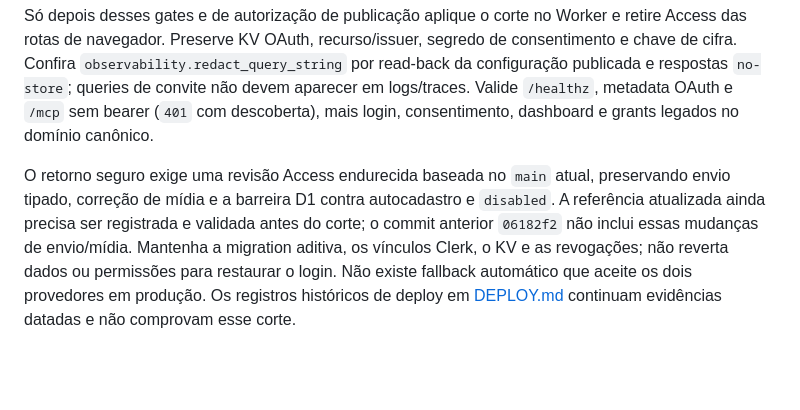
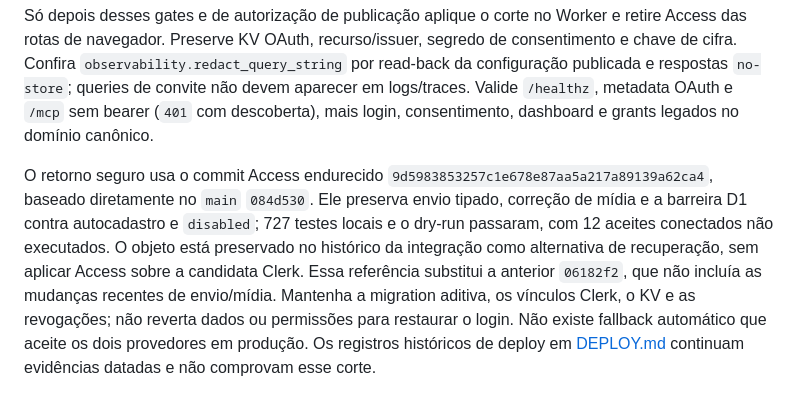
Before and after one commit to luccamordente/mcp-evolution-cloudflare, a Markdown page: docs/CLERK-OPERATIONS.md, the part around the change. Drawn GitHub-style; blank space fills up the shorter version.

```diff
--- a/docs/CLERK-OPERATIONS.md
+++ b/docs/CLERK-OPERATIONS.md
@@ -76,4 +76,4 @@ Depois da configuração e dos vínculos, homologue convite administrativo → e
 
 Só depois desses gates e de autorização de publicação aplique o corte no Worker e retire Access das rotas de navegador. Preserve KV OAuth, recurso/issuer, segredo de consentimento e chave de cifra. Confira `observability.redact_query_string` por read-back da configuração publicada e respostas `no-store`; queries de convite não devem aparecer em logs/traces. Valide `/healthz`, metadata OAuth e `/mcp` sem bearer (`401` com descoberta), mais login, consentimento, dashboard e grants legados no domínio canônico.
 
-O retorno seguro exige uma revisão Access endurecida baseada no `main` atual, preservando envio tipado, correção de mídia e a barreira D1 contra autocadastro e `disabled`. A referência atualizada ainda precisa ser registrada e validada antes do corte; o commit anterior `06182f2` não inclui essas mudanças de envio/mídia. Mantenha a migration aditiva, os vínculos Clerk, o KV e as revogações; não reverta dados ou permissões para restaurar o login. Não existe fallback automático que aceite os dois provedores em produção. Os registros históricos de deploy em [DEPLOY.md](DEPLOY.md) continuam evidências datadas e não comprovam esse corte.
+O retorno seguro usa o commit Access endurecido `9d5983853257c1e678e87aa5a217a89139a62ca4`, baseado diretamente no `main` `084d530`. Ele preserva envio tipado, correção de mídia e a barreira D1 contra autocadastro e `disabled`; 727 testes locais e o dry-run passaram, com 12 aceites conectados não executados. O objeto está preservado no histórico da integração como alternativa de recuperação, sem aplicar Access sobre a candidata Clerk. Essa referência substitui a anterior `06182f2`, que não incluía as mudanças recentes de envio/mídia. Mantenha a migration aditiva, os vínculos Clerk, o KV e as revogações; não reverta dados ou permissões para restaurar o login. Não existe fallback automático que aceite os dois provedores em produção. Os registros históricos de deploy em [DEPLOY.md](DEPLOY.md) continuam evidências datadas e não comprovam esse corte.
```
Also changed, not shown: docs/DEPLOY.md (+1 -1 lines).
